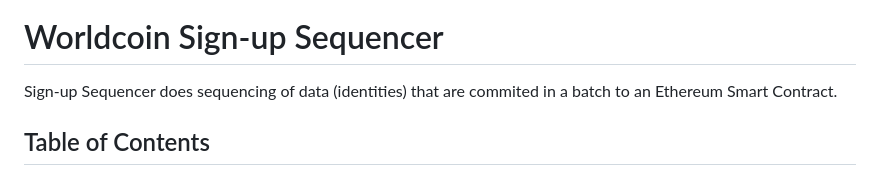
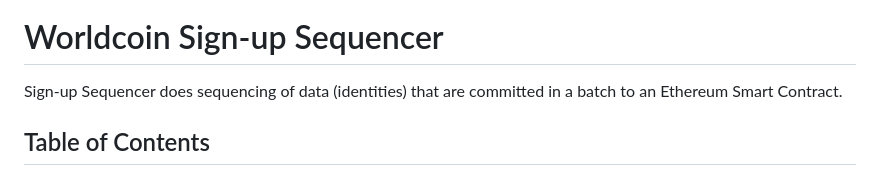
Before and after one commit to worldcoin/signup-sequencer, a Markdown page: Readme.md, the part around the change. GitHub-like rendering.

Commit message:
Fix typo in Readme.md
commited -> committed

```diff
--- a/Readme.md
+++ b/Readme.md
@@ -7,7 +7,7 @@
 
 # Worldcoin Sign-up Sequencer
 
-Sign-up Sequencer does sequencing of data (identities) that are commited in a batch to an Ethereum Smart Contract.
+Sign-up Sequencer does sequencing of data (identities) that are committed in a batch to an Ethereum Smart Contract.
 
 ## Table of Contents
 1. [Introduction](#introduction)
```
